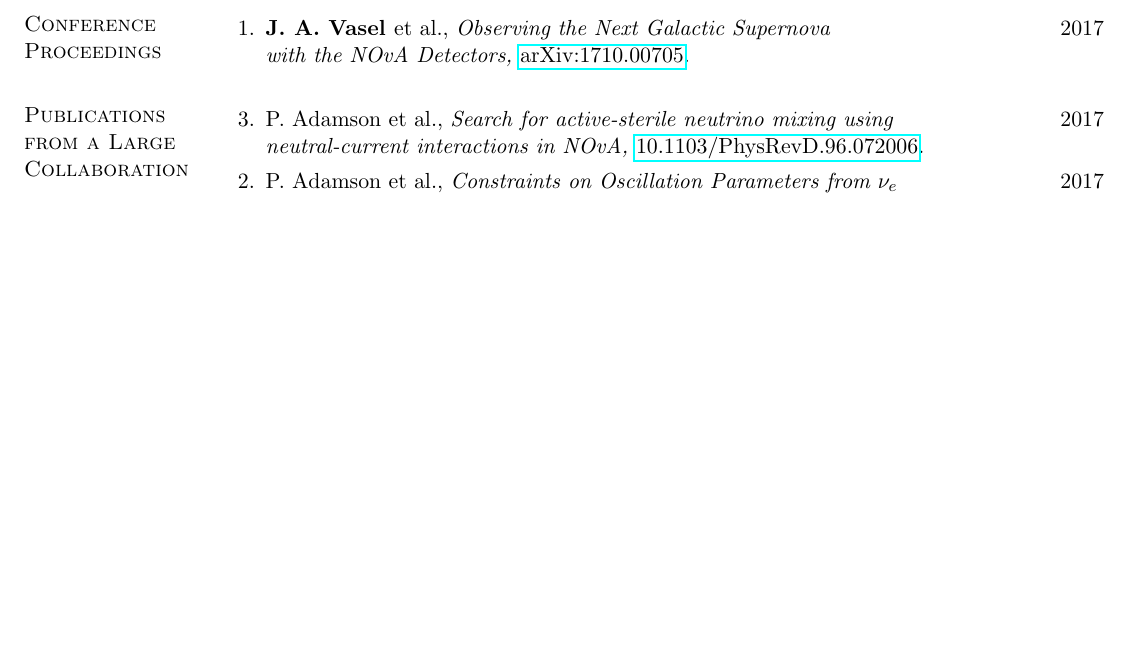
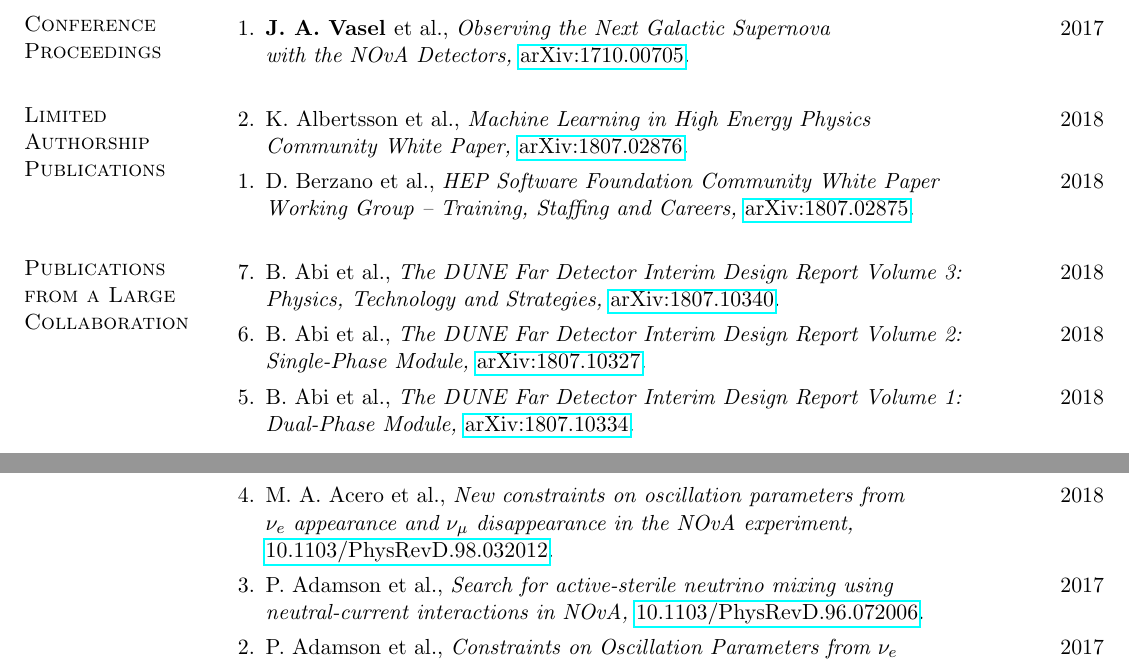
Before and after one commit to justinvasel/CurriculumVitae, a LaTeX CV (jvasel_cv.tex): part of page 2 of 3 before the commit and two parts of pages 2 and 3 of 3 after it, the two joined at a grey line, cut so that both start at the same text, the shorter picture padded with empty space. Compiled offline with pdfLaTeX.

Commit message:
Update papers sections

```diff
--- a/jvasel_cv.tex
+++ b/jvasel_cv.tex
@@ -142,9 +142,29 @@
 
 
 % .............................................................................
+% PAPERS: PROCEEDINGS
+\section{Limited Authorship Publications}
+\begin{etaremune}
+  \item K. Albertsson et al., \it Machine Learning in High Energy Physics \rm \hfill 2018 \\
+  \it Community White Paper, \rm \href{https://arxiv.org/abs/1807.02876}{arXiv:1807.02876}.
+  \item D. Berzano et al., \it HEP Software Foundation Community White Paper \rm \hfill 2018 \\
+  \it Working Group -- Training, Staffing and Careers, \rm \href{https://arxiv.org/abs/1807.02875}{arXiv:1807.02875}.
+\end{etaremune}
+
+
+% .............................................................................
 % PAPERS: COLLABORATION
 \section{Publications from a Large Collaboration}
 \begin{etaremune}
+  \item B. Abi et al., \it The DUNE Far Detector Interim Design Report Volume 3: \rm \hfill 2018 \\
+  \it Physics, Technology and Strategies, \rm \href{https://arxiv.org/abs/1807.10340}{arXiv:1807.10340}.
+  \item B. Abi et al., \it The DUNE Far Detector Interim Design Report Volume 2: \rm \hfill 2018 \\
+  \it Single-Phase Module, \rm \href{https://arxiv.org/abs/1807.10327}{arXiv:1807.10327}.
+  \item B. Abi et al., \it The DUNE Far Detector Interim Design Report Volume 1: \rm \hfill 2018 \\
+  \it Dual-Phase Module, \rm \href{https://arxiv.org/abs/1807.10334}{arXiv:1807.10334}.
+  \item M. A. Acero et al., \it New constraints on oscillation parameters from \rm \hfill 2018 \\
+  \it $\nu_e$ appearance and $\nu_\mu$ disappearance in the NOvA experiment, \rm \\
+  \href{https://doi.org/10.1103/PhysRevD.98.032012}{10.1103/PhysRevD.98.032012}.
   \item P. Adamson et al., \it Search for active-sterile neutrino mixing using \rm \hfill 2017 \\
   \it neutral-current interactions in NOvA, \rm \href{https://doi.org/10.1103/PhysRevD.96.072006}{10.1103/PhysRevD.96.072006}.
   \item P. Adamson et al., \it Constraints on Oscillation Parameters from $\nu_e$ \rm \hfill 2017 \\
```
